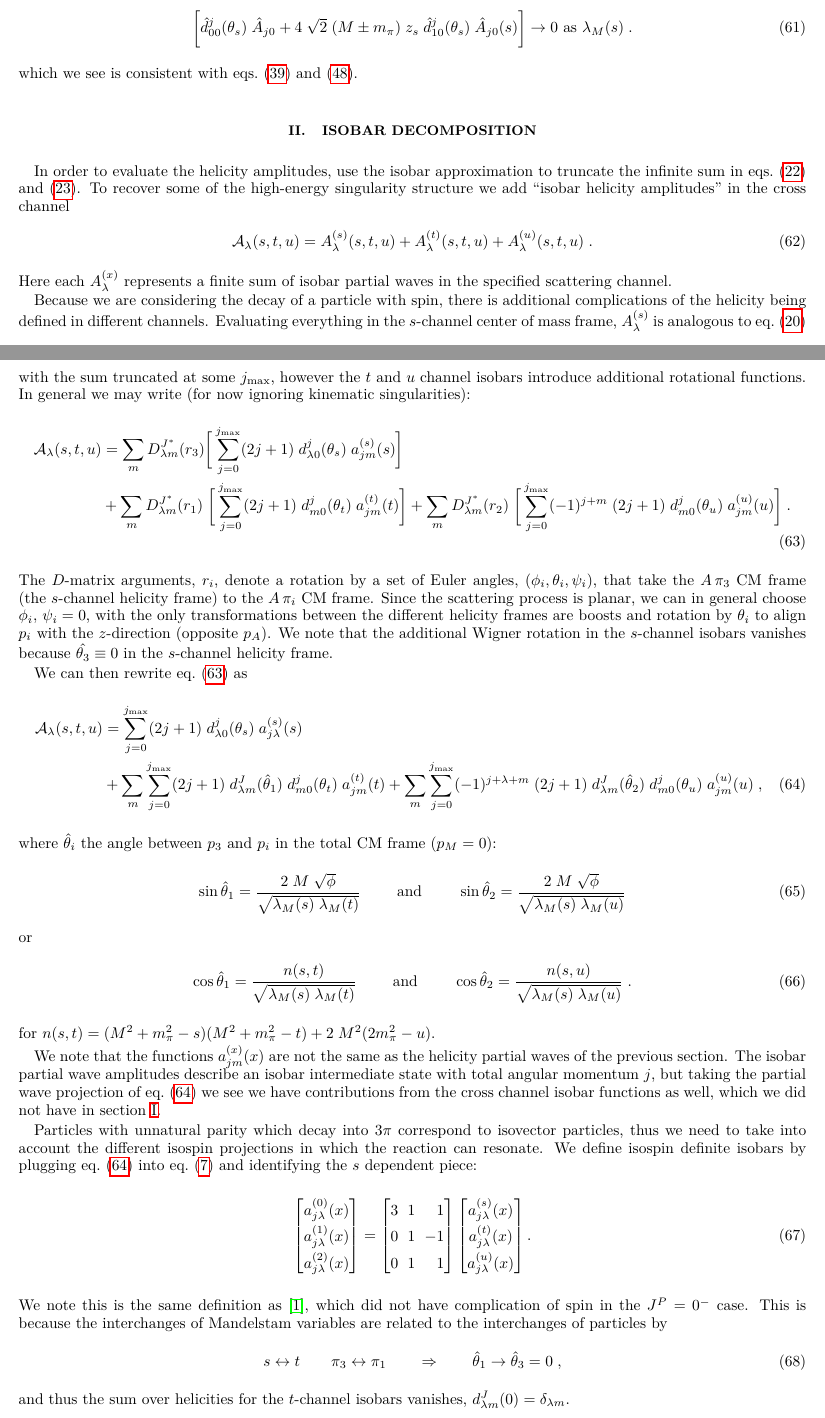
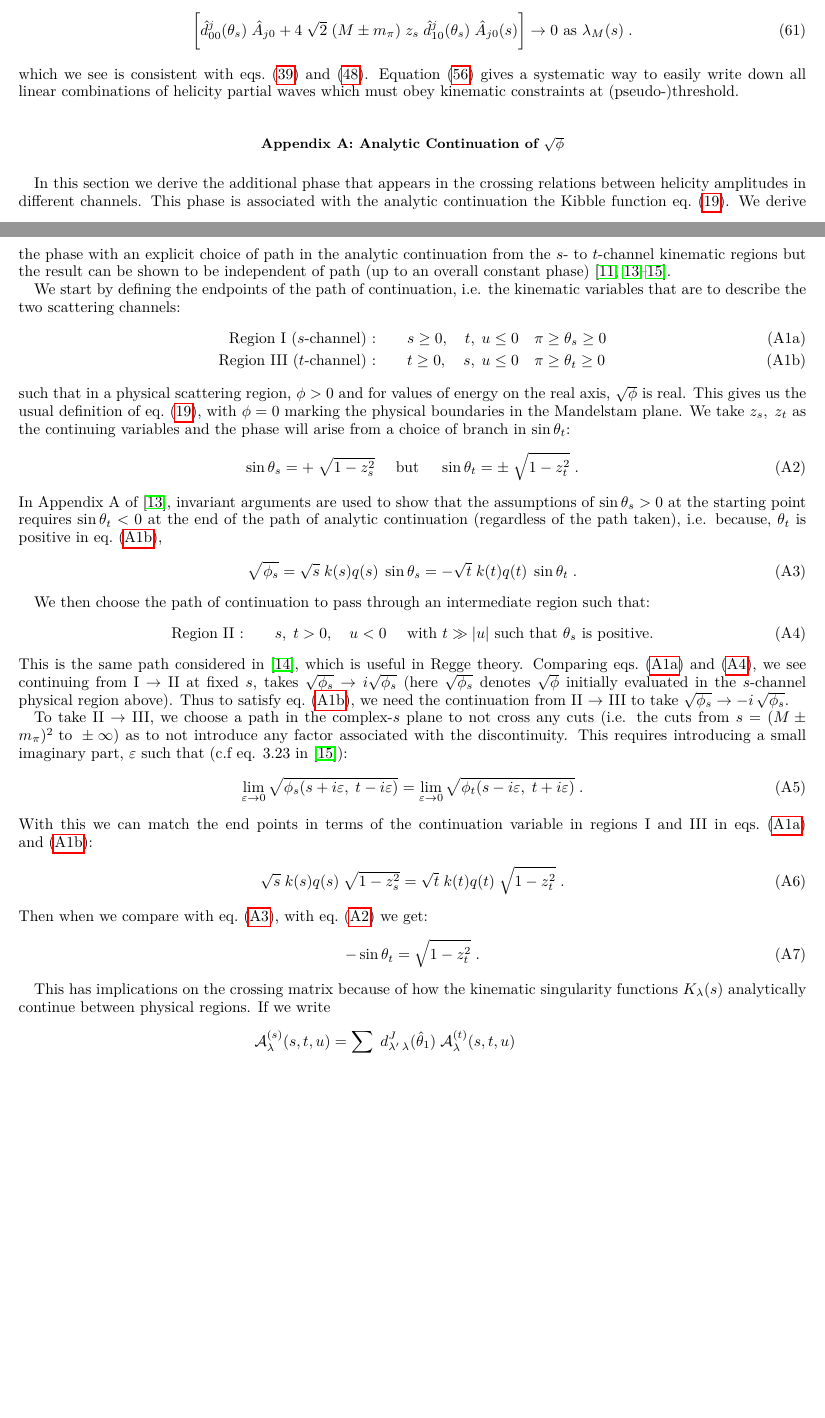
Before and after one commit to dwinney/kt-3pi, a LaTeX paper (tex/KT-a1.tex, which reads tex/KT-a1.sty, tex/text/2-helicity.tex, tex/text/5-analytic-con.tex): two parts of pages 7 and 8 of 12 before the commit and two parts of pages 7 and 8 of 9 after it, joined at a grey line, cut so that both start at the same text, the shorter picture padded with empty space. Compiled offline with pdfLaTeX.

Commit message:
latex now better organized

```diff
--- a/tex/KT-a1.sty
+++ b/tex/KT-a1.sty
@@ -7,6 +7,7 @@
 \usepackage{graphicx,dcolumn,tikz,xcolor,xfrac}
 \usepackage{cleveref}
 \usepackage{upgreek}
+\usepackage{subfiles}
 
 %% SHORT CUTS %%
 \newcommand{\mand}{\qquad \text{ and } \qquad}
--- a/tex/text/2-helicity.tex
+++ b/tex/text/2-helicity.tex
@@ -521,7 +524,7 @@ we use \cref{epsilon_sin}, then the constraint becomes:
            \to 0 \text{ as } \lambda_M(s) \; .
   \end{align}
 %%
-which we see is consistent with \cref{constraint-invariant,nosing-matrix}.
+which we see is consistent with \cref{constraint-invariant,nosing-matrix}. \Cref{trans-constraint} gives a systematic way to easily write down all linear combinations of helicity partial waves which must obey kinematic constraints at (pseudo-)threshold.
 %#######################################)#################################################################
 %#########################################################################################################
 %#########################################################################################################
--- /dev/null
+++ b/tex/text/5-analytic-con.tex
@@ -0,0 +1,68 @@
+%#########################################################################################################
+%#########################################################################################################
+%#########################################################################################################
+\section{Analytic Continuation of \(\sqrt{\phi}\)} \label{app:anal-con}
+%#########################################################################################################
+In this section we derive the additional phase that appears in the crossing relations between helicity amplitudes in different channels. This phase is associated with the analytic continuation the Kibble function \cref{eq:kibble}. We derive the phase with an explicit choice of path in the analytic continuation from the \(s\)- to \(t\)-channel kinematic regions but the result can be shown to be independent of path (up to an overall constant phase) \cite{Trueman,FoxThesis,Brunet1966,Cohen-Tannoudji1968}.
+
+We start by defining the endpoints of the path of continuation, i.e. the kinematic variables that are to describe the two scattering channels:
+%%
+  \begin{subequations}
+  \begin{align} \label{eq:endpoints-path-s}
+    \text{Region I } (s \text{-channel) :}& \qquad s \geq 0, \quad t, \; u  \leq 0 \quad \pi \geq \theta_s \geq 0
+    \\
+    \label{eq:endpoints-path-t}
+    \text{Region III } (t \text{-channel) :}& \qquad t \geq 0, \quad s, \; u \leq 0 \quad \pi \geq \theta_t \geq 0
+  \end{align}
+\end{subequations}
+%%
+such that in a physical scattering region, \(\phi > 0\) and for values of energy on the real axis, \(\sqrt{\phi}\) is real. This gives us the usual definition of \cref{eq:kibble}, with \(\phi = 0\) marking the physical boundaries in the Mandelstam plane. We take \(z_s, \; z_t\) as the continuing variables and the phase will arise from a choice of branch in \(\sin\theta_t\):
+%%
+  \begin{equation} \label{branch-choice}
+    \sin\theta_s = + \;\sqrt{1 - z_s^2} \quad \text{ but } \quad \sin \theta_t = \pm \; \sqrt{1 - z_t^2} \; .
+  \end{equation}
+%%
+In Appendix A of \cite{Trueman}, invariant arguments are used to show that the assumptions of \(\sin\theta_s > 0\) at the starting point requires \(\sin\theta_t < 0\) at the end of the path of analytic continuation (regardless of the path taken), i.e. because, \( \theta_t\) is positive in \cref{eq:endpoints-path-t},
+%%
+  \begin{equation}
+    \label{eq:neg-sin}
+    \sqrt{\phi_s} = \sqrt{s} \; k(s) q(s) \; \sin\theta_s = - \sqrt{t} \; k(t) q(t) \; \sin\theta_t \; .
+  \end{equation}
+%%
+
+We then choose the path of continuation to pass through an intermediate region such that:
+%%
+  \begin{align} \label{eq:intermediate-path}
+    \text{Region II :}& \qquad s, \; t > 0, \quad  u  < 0  \quad\text{ with } t \gg |u| \text{ such that } \theta_s \text{ is positive}.
+  \end{align}
+%%
+This is the same path considered in \cite{FoxThesis}, which is useful in Regge theory. Comparing \cref{eq:endpoints-path-s,eq:intermediate-path}, we see continuing from I \(\to\) II at fixed \(s\), takes \(\sqrt{\phi_s} \to i \sqrt{\phi_s}\)
+ (here \(\sqrt{\phi_s}\) denotes \(\sqrt{\phi}\) initially evaluated in the \(s\)-channel physical region above). Thus to satisfy \cref{eq:endpoints-path-t}, we need the continuation from II \(\to\) III to take \(\sqrt{\phi_s} \to - i \, \sqrt{\phi_s}\).
+
+ To take II \(\to\) III, we choose a path in the complex-\(s\) plane to not cross any cuts (i.e. the cuts from \(s = (M\pm m_\pi)^2 \text{ to } \pm \infty\)) as to not introduce any factor associated with the discontinuity. This requires introducing a small imaginary part, \(\varepsilon\) such that (c.f eq. 3.23 in \cite{Brunet1966}):
+ %%
+  \begin{equation}
+    \lim_{\varepsilon \to 0} \sqrt{\phi_s(s + i \varepsilon, \; t - i \varepsilon)} =
+    \lim_{\varepsilon \to 0} \sqrt{\phi_t(s - i \varepsilon, \; t + i \varepsilon)} \; .
+  \end{equation}
+ %%
+ With this we can match the end points in terms of the continuation variable in regions I and III in \cref{eq:endpoints-path-s,eq:endpoints-path-t}:
+ %%
+  \begin{equation}
+    \sqrt{s} \; k(s) q(s) \; \sqrt{1 - z_s^2} = \sqrt{t} \; k(t) q(t) \; \sqrt{1-z_t^2} \; .
+  \end{equation}
+ %%
+Then when we compare with \cref{eq:neg-sin}, with \cref{branch-choice} we get:
+%%
+    \begin{equation} \label{theta_minus}
+      - \sin\theta_t = \sqrt{1 - z_t^2} \; .
+    \end{equation}
+%%
+
+This has implications on the crossing matrix because of how the kinematic singularity functions \(K_\lambda(s)\) analytically continue between physical regions. If we write
+%5
+  \begin{align}
+    \mathcal{A}^{(s)}_\lambda(s,t,u) &= \sum_{\lamp} \; d_{\lamp \, \lambda}^J(\hat{\theta}_1) \; \mathcal{A}_\lambda^{(t)}(s,t,u) \nonumber \\
+    &= \sum_{\lamp} \; d_{\lamp \, \lambda}^J(\hat{\theta}_1) \; K_\lamp(t) \; \hat{A}_\lambda^{(t)}(s,t,u)
+    \; ,
+  \end{align}
```
Also changed, not shown: tex/KT-a1.bib (+16 -0 lines), tex/KT-a1.tex (+9 -3 lines), tex/text/2-helicity.tex (27 more changed lines), tex/text/5-analytic-con.tex (21 more changed lines), 1 other file.
